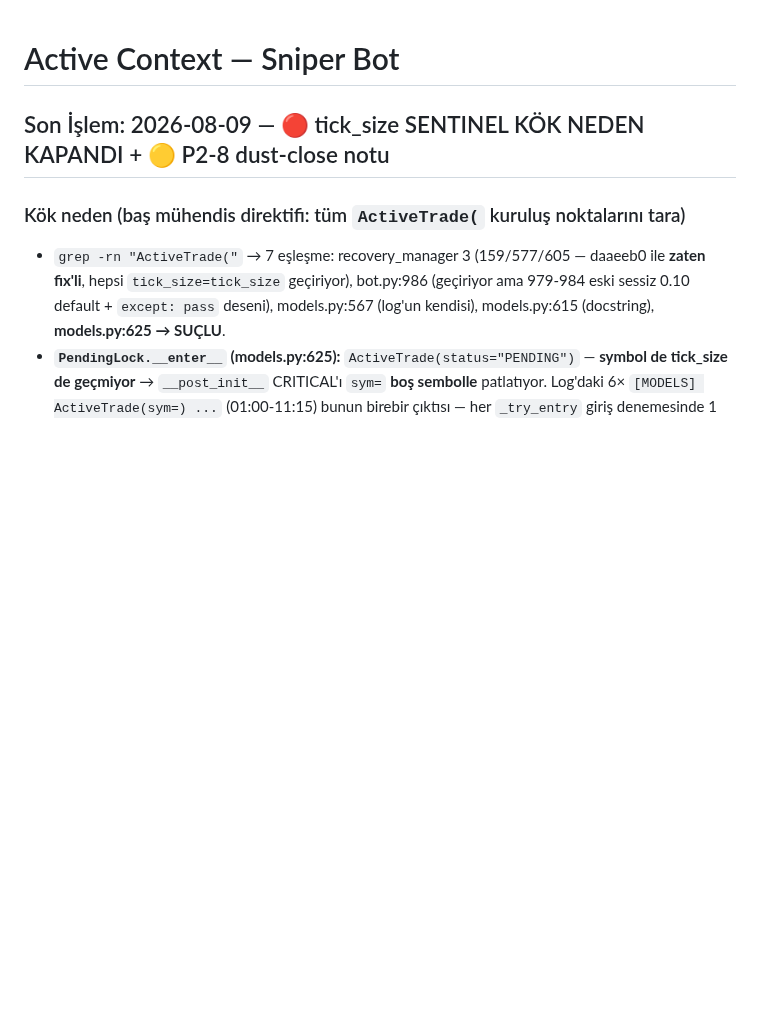
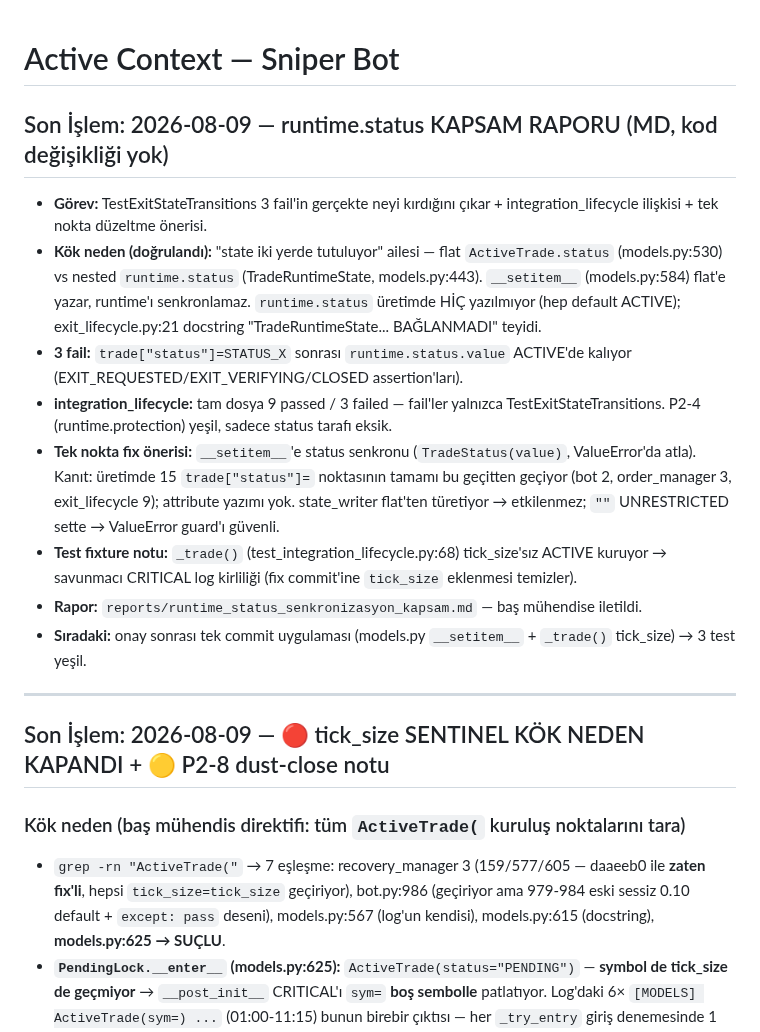
Before and after one commit to ahmetonurof-lab/sniper, a Markdown page: memory-bank/activeContext.md, the part around the change. Drawn GitHub-style; blank space fills up the shorter version.

Commit message:
docs(report): runtime.status senkronizasyon kapsam raporu - TestExitStateTransitions 3 fail kok nedeni (state iki yerde, __setitem__ senkronu yok)

```diff
--- a/memory-bank/activeContext.md
+++ b/memory-bank/activeContext.md
@@ -1,4 +1,17 @@
 # Active Context — Sniper Bot
+
+## Son İşlem: 2026-08-09 — runtime.status KAPSAM RAPORU (MD, kod değişikliği yok)
+
+- **Görev:** TestExitStateTransitions 3 fail'in gerçekte neyi kırdığını çıkar + integration_lifecycle ilişkisi + tek nokta düzeltme önerisi.
+- **Kök neden (doğrulandı):** "state iki yerde tutuluyor" ailesi — flat `ActiveTrade.status` (models.py:530) vs nested `runtime.status` (TradeRuntimeState, models.py:443). `__setitem__` (models.py:584) flat'e yazar, runtime'ı senkronlamaz. `runtime.status` üretimde HİÇ yazılmıyor (hep default ACTIVE); exit_lifecycle.py:21 docstring "TradeRuntimeState... BAĞLANMADI" teyidi.
+- **3 fail:** `trade["status"]=STATUS_X` sonrası `runtime.status.value` ACTIVE'de kalıyor (EXIT_REQUESTED/EXIT_VERIFYING/CLOSED assertion'ları).
+- **integration_lifecycle:** tam dosya 9 passed / 3 failed — fail'ler yalnızca TestExitStateTransitions. P2-4 (runtime.protection) yeşil, sadece status tarafı eksik.
+- **Tek nokta fix önerisi:** `__setitem__`'e status senkronu (`TradeStatus(value)`, ValueError'da atla). Kanıt: üretimde 15 `trade["status"]=` noktasının tamamı bu geçitten geçiyor (bot 2, order_manager 3, exit_lifecycle 9); attribute yazımı yok. state_writer flat'ten türetiyor → etkilenmez; `""` UNRESTRICTED sette → ValueError guard'ı güvenli.
+- **Test fixture notu:** `_trade()` (test_integration_lifecycle.py:68) tick_size'sız ACTIVE kuruyor → savunmacı CRITICAL log kirliliği (fix commit'ine `tick_size` eklenmesi temizler).
+- **Rapor:** `reports/runtime_status_senkronizasyon_kapsam.md` — baş mühendise iletildi.
+- **Sıradaki:** onay sonrası tek commit uygulaması (models.py `__setitem__` + `_trade()` tick_size) → 3 test yeşil.
+
+---
 
 ## Son İşlem: 2026-08-09 — 🔴 tick_size SENTINEL KÖK NEDEN KAPANDI + 🟡 P2-8 dust-close notu
 
```
Also changed, not shown: memory-bank/progress.md (+1 -0 lines), reports/runtime_status_senkronizasyon_kapsam.md (added, +133 -0 lines).
